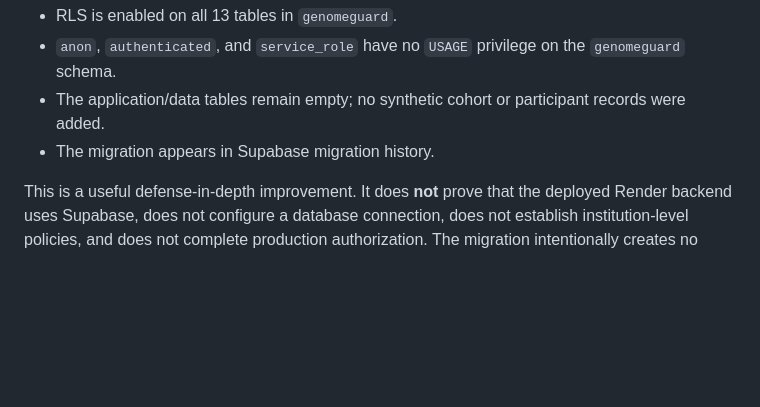
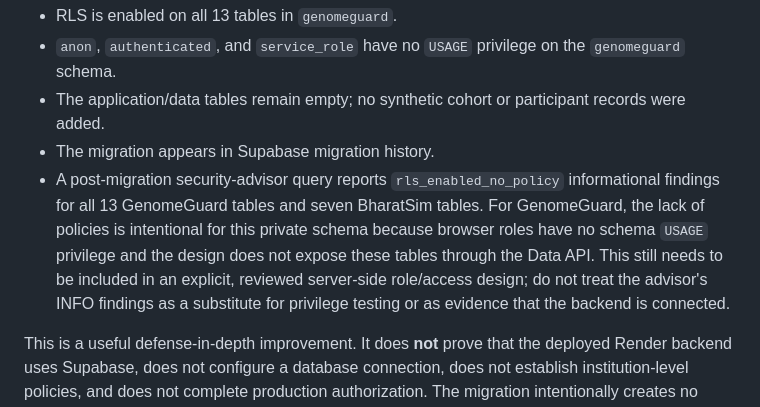
Before and after one commit to Aarush-JIIT-2030/GenomeGuard, a Markdown page: docs/release-gate-verification-2026-10-28.md, the part around the change. Drawn GitHub-style; blank space fills up the shorter version.

Commit message:
Clarify post-migration Supabase advisor findings

```diff
--- a/docs/release-gate-verification-2026-10-28.md
+++ b/docs/release-gate-verification-2026-10-28.md
@@ -68,6 +68,7 @@ Verified after application:
 - `anon`, `authenticated`, and `service_role` have no `USAGE` privilege on the `genomeguard` schema.
 - The application/data tables remain empty; no synthetic cohort or participant records were added.
 - The migration appears in Supabase migration history.
+- A post-migration security-advisor query reports `rls_enabled_no_policy` informational findings for all 13 GenomeGuard tables and seven BharatSim tables. For GenomeGuard, the lack of policies is intentional for this private schema because browser roles have no schema `USAGE` privilege and the design does not expose these tables through the Data API. This still needs to be included in an explicit, reviewed server-side role/access design; do not treat the advisor's INFO findings as a substitute for privilege testing or as evidence that the backend is connected.
 
 This is a useful defense-in-depth improvement. It does **not** prove that the deployed Render backend uses Supabase, does not configure a database connection, does not establish institution-level policies, and does not complete production authorization. The migration intentionally creates no browser-facing policies. The eventual backend must use a separately reviewed server-side database role; the `service_role` API key is not a replacement for a PostgreSQL connection-role design.
 
```
